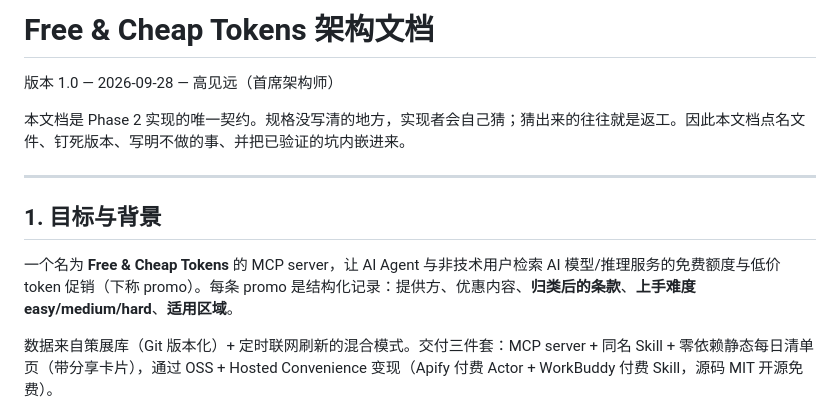
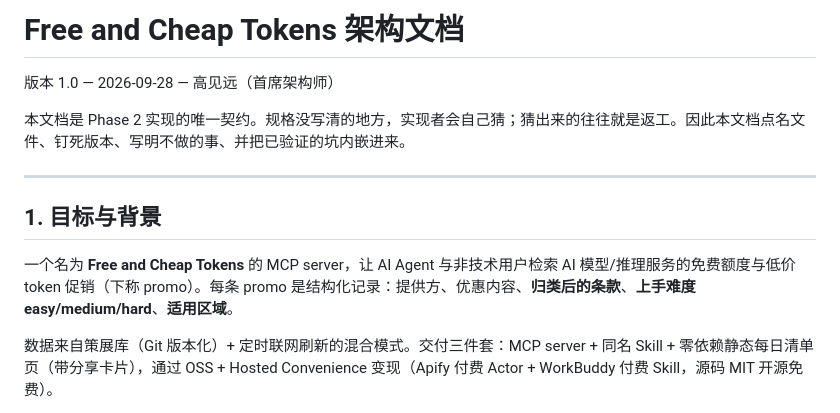
Before and after one commit to PanStories/free-and-cheap-tokens, a Markdown page: docs/ARCHITECTURE.md, the part around the change. Drawn GitHub-style.

Commit message:
docs: rename 'Free & Cheap Tokens' to 'Free and Cheap Tokens (FaCT)' and make the README tri-lingual (EN -> zh-CN -> zh-TW)

```diff
--- a/docs/ARCHITECTURE.md
+++ b/docs/ARCHITECTURE.md
@@ -1,4 +1,4 @@
-# Free & Cheap Tokens 架构文档
+# Free and Cheap Tokens 架构文档
 
 版本 1.0 — 2026-09-28 — 高见远（首席架构师）
 
@@ -8,7 +8,7 @@
 
 ## 1. 目标与背景
 
-一个名为 **Free & Cheap Tokens** 的 MCP server，让 AI Agent 与非技术用户检索 AI 模型/推理服务的免费额度与低价 token 促销（下称 promo）。每条 promo 是结构化记录：提供方、优惠内容、**归类后的条款**、**上手难度 easy/medium/hard**、**适用区域**。
+一个名为 **Free and Cheap Tokens** 的 MCP server，让 AI Agent 与非技术用户检索 AI 模型/推理服务的免费额度与低价 token 促销（下称 promo）。每条 promo 是结构化记录：提供方、优惠内容、**归类后的条款**、**上手难度 easy/medium/hard**、**适用区域**。
 
 数据来自策展库（Git 版本化）+ 定时联网刷新的混合模式。交付三件套：MCP server + 同名 Skill + 零依赖静态每日清单页（带分享卡片），通过 OSS + Hosted Convenience 变现（Apify 付费 Actor + WorkBuddy 付费 Skill，源码 MIT 开源免费）。
 
```
